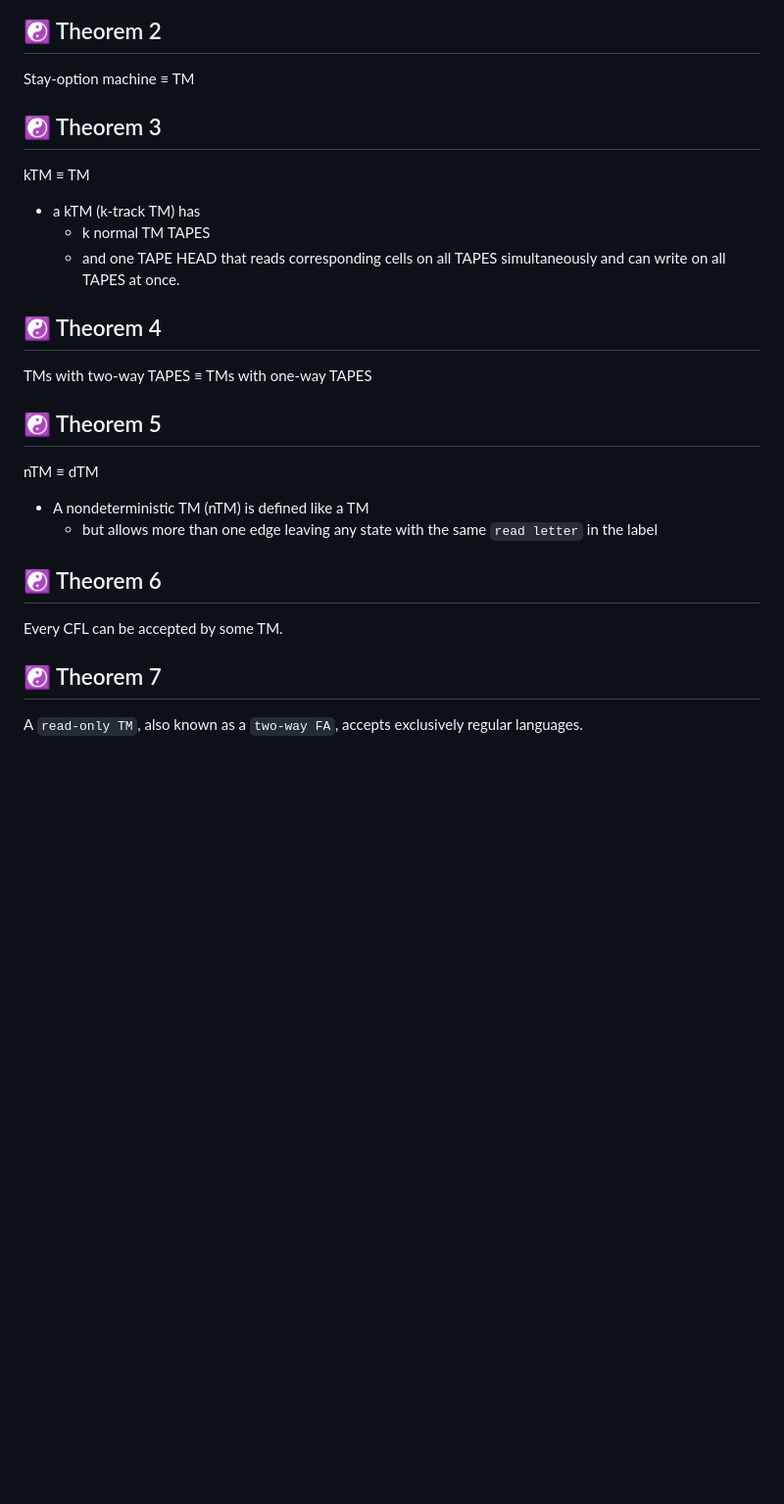
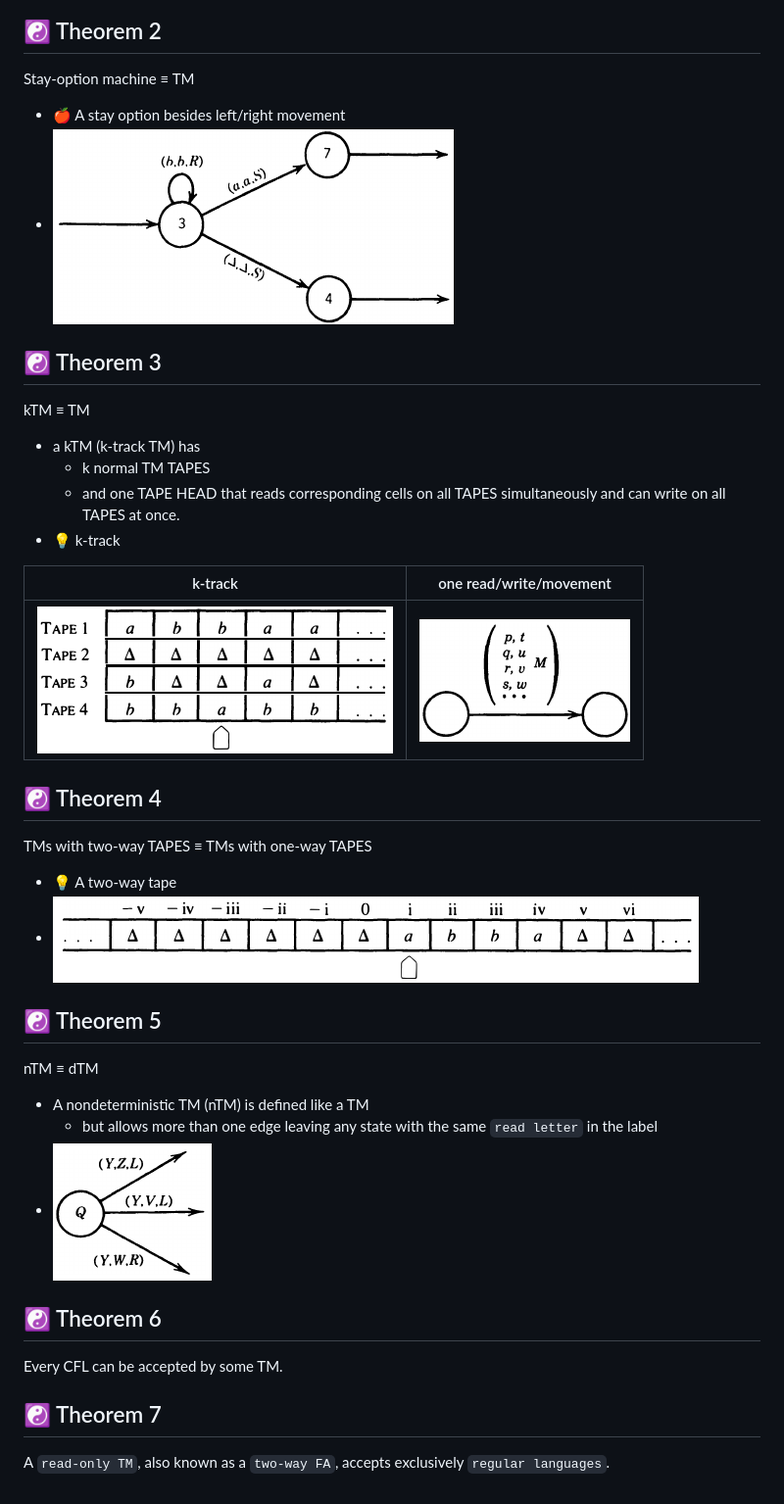
Before and after one commit to ufidon/ct, a Markdown page: mod3/tms.md, the part around the change printed below. Shown: that part at 98% size. Drawn GitHub-style; pictures changed too: mod3/img/n05.png (added), mod3/img/n10a.png (added), mod3/img/n10b.png (added); blank space fills up the shorter version.

```diff
--- a/mod3/tms.md
+++ b/mod3/tms.md
@@ -11,6 +31,9 @@ Move-in-state ≡ TM
 ☯ Theorem 2
 ---
 Stay-option machine ≡ TM
+
+- 🍎 A stay option besides left/right movement
+- ![A stay option](./img/n05.png)
 
 
 ☯ Theorem 3
@@ -19,19 +42,26 @@ kTM ≡ TM
 - a kTM (k-track TM) has
   - k normal TM TAPES
   - and one TAPE HEAD that reads correspond­ing cells on all TAPES simultaneously and can write on all TAPES at once.
+- 💡 k-track
+
+| k-track | one read/write/movement |
+|---|---|
+| ![k-track](./img/n10a.png) | ![one read/write/movement](./img/n10b.png) |
 
 
 ☯ Theorem 4
 ---
 TMs with two-way TAPES ≡ TMs with one-way TAPES
 
+- 💡 A two-way tape
+- ![A two-way tape](./img/n15.png)
 
 ☯ Theorem 5
 ---
 nTM ≡ dTM
 - A nondeterministic TM (nTM) is defined like a TM
   - but allows more than one edge leaving any state with the same `read letter` in the label
-
+- ![nondeterministic transition](./img/n30.png)
 
 ☯ Theorem 6
 ---
@@ -40,4 +70,4 @@ Every CFL can be accepted by some TM.
 
 ☯ Theorem 7
 ---
-A `read-only TM`, also known as a `two-way FA`, accepts exclusively regular languages.
+A `read-only TM`, also known as a `two-way FA`, accepts exclusively `regular languages`.
```
Also changed, not shown: other parts of mod3/tms.md (+20 -0 lines), mod2/cfld.md (+6 -6 lines), mod3/img/n00.png (added).
